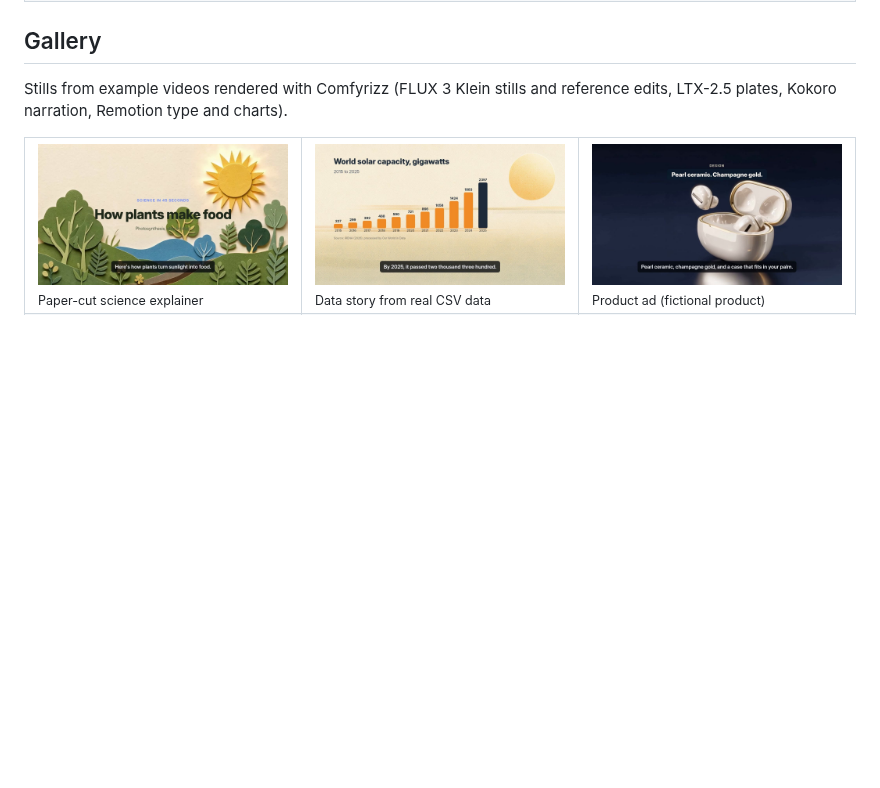
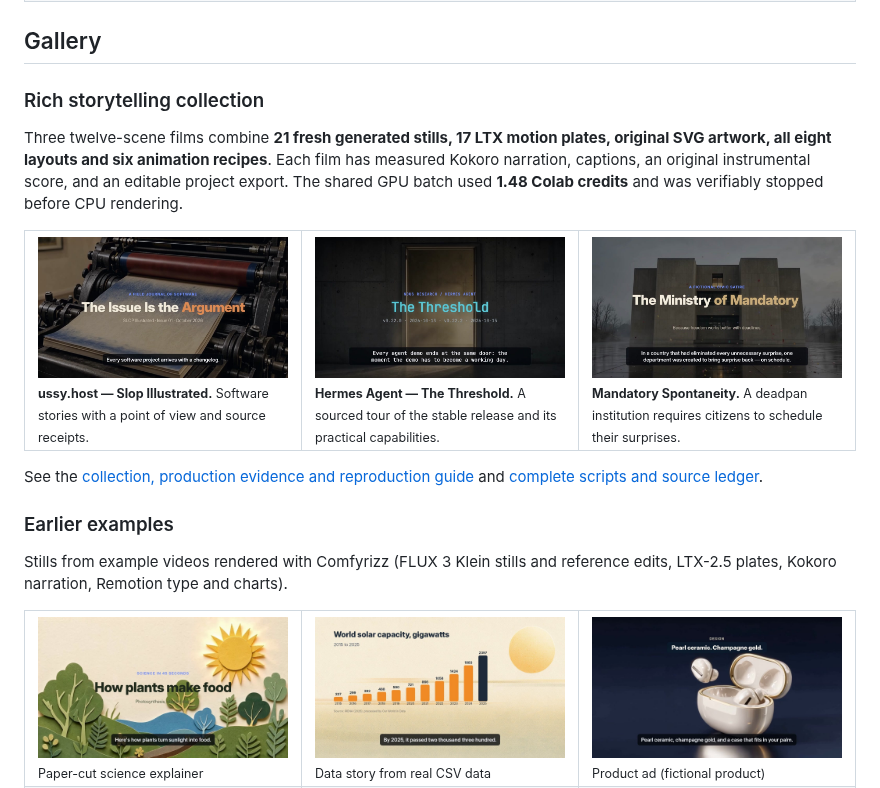
Before and after one commit to mojomast/comfyrizz, a Markdown page: README.md, the part around the change. Drawn GitHub-style; pictures changed too: docs/media/still-rich-hermes.jpg (added), docs/media/still-rich-ministry.jpg (added), docs/media/still-rich-ussy.jpg (added); blank space fills up the shorter version.

Commit message:
Publish three verified rich demos and refresh the README gallery

```diff
--- a/README.md
+++ b/README.md
@@ -51,6 +51,27 @@ No GPU? The whole loop (brief → package → SVG art → timeline edits → pre
 </table>
 
 ## Gallery
+
+### Rich storytelling collection
+
+Three twelve-scene films combine **21 fresh generated stills, 17 LTX motion
+plates, original SVG artwork, all eight layouts and six animation recipes**.
+Each film has measured Kokoro narration, captions, an original instrumental
+score, and an editable project export. The shared GPU batch used **1.48 Colab
+credits** and was verifiably stopped before CPU rendering.
+
+<table>
+  <tr>
+    <td width="33%"><img src="docs/media/still-rich-ussy.jpg" alt="Slop Illustrated: generated editorial imagery and animated typography"><br><sub><b>ussy.host — Slop Illustrated.</b> Software stories with a point of view and source receipts.</sub></td>
+    <td width="33%"><img src="docs/media/still-rich-hermes.jpg" alt="Hermes Agent: generated technical imagery with precise editable typography"><br><sub><b>Hermes Agent — The Threshold.</b> A sourced tour of the stable release and its practical capabilities.</sub></td>
+    <td width="33%"><img src="docs/media/still-rich-ministry.jpg" alt="The Ministry of Mandatory Spontaneity: a fictional civic bureaucracy"><br><sub><b>Mandatory Spontaneity.</b> A deadpan institution requires citizens to schedule their surprises.</sub></td>
+  </tr>
+</table>
+
+See the [collection, production evidence and reproduction guide](docs/DEMO_COLLECTION.md)
+and [complete scripts and source ledger](scripts/demos/STORYBOARDS.md).
+
+### Earlier examples
 
 Stills from example videos rendered with Comfyrizz (FLUX 3 Klein stills and reference edits, LTX-2.5 plates, Kokoro narration, Remotion type and charts).
 
```
Also changed, not shown: docs/DEMO_COLLECTION.md (+46 -2 lines), docs/handoffs/ANIMATION_INTEGRATION.md (+15 -0 lines), 2 other files.
